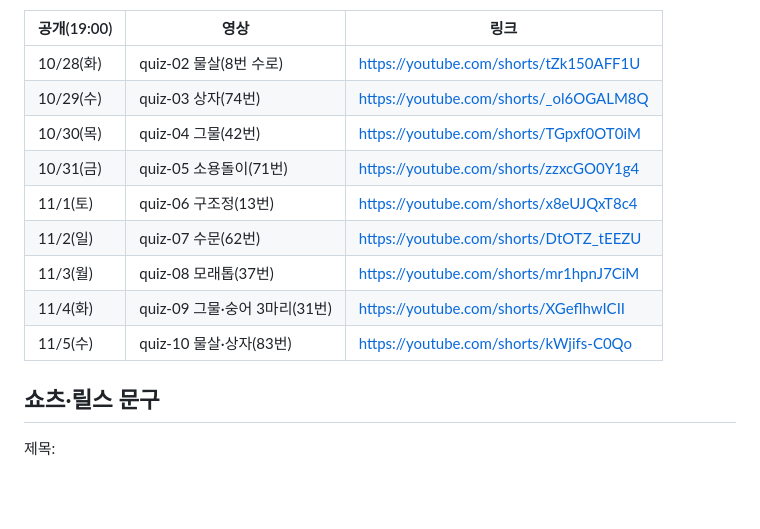
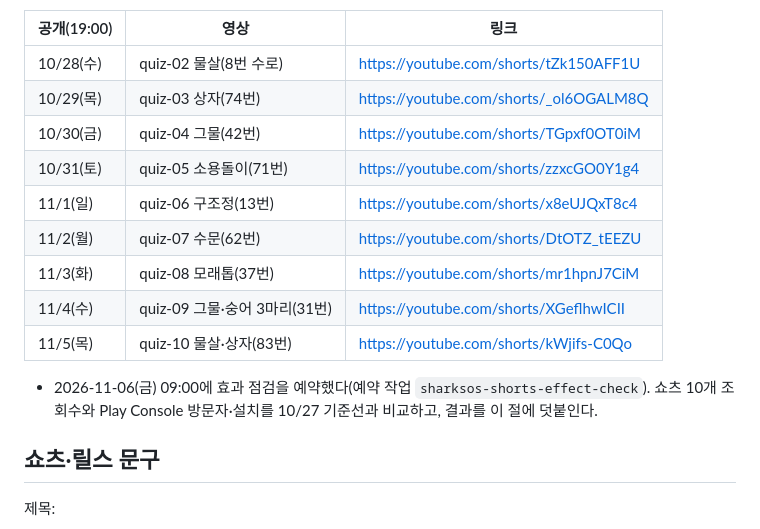
Before and after one commit to kongrae/bukang-sea, a Markdown page: docs/PROMO.md, the part around the change. Rendered like a GitHub page; blank space fills up the shorter version.

Commit message:
홍보 기록: 쇼츠 예약표 요일 수정, 11/6 효과 점검 예약 기록
- 10/28~11/5 예약표의 요일이 하루씩 밀려 있던 것을 바로잡음(날짜·예약 자체는 그대로)
- 2026-11-06 09:00 효과 점검 예약 작업(sharksos-shorts-effect-check) 기록

Co-Authored-By: Claude Opus 5.5 <noreply@anthropic.com>

```diff
--- a/docs/PROMO.md
+++ b/docs/PROMO.md
@@ -78,15 +78,17 @@
 
 | 공개(19:00) | 영상 | 링크 |
 |---|---|---|
-| 10/28(화) | quiz-02 물살(8번 수로) | https://youtube.com/shorts/tZk150AFF1U |
-| 10/29(수) | quiz-03 상자(74번) | https://youtube.com/shorts/_ol6OGALM8Q |
-| 10/30(목) | quiz-04 그물(42번) | https://youtube.com/shorts/TGpxf0OT0iM |
-| 10/31(금) | quiz-05 소용돌이(71번) | https://youtube.com/shorts/zzxcGO0Y1g4 |
-| 11/1(토) | quiz-06 구조정(13번) | https://youtube.com/shorts/x8eUJQxT8c4 |
-| 11/2(일) | quiz-07 수문(62번) | https://youtube.com/shorts/DtOTZ_tEEZU |
-| 11/3(월) | quiz-08 모래톱(37번) | https://youtube.com/shorts/mr1hpnJ7CiM |
-| 11/4(화) | quiz-09 그물·숭어 3마리(31번) | https://youtube.com/shorts/XGeflhwICII |
-| 11/5(수) | quiz-10 물살·상자(83번) | https://youtube.com/shorts/kWjifs-C0Qo |
+| 10/28(수) | quiz-02 물살(8번 수로) | https://youtube.com/shorts/tZk150AFF1U |
+| 10/29(목) | quiz-03 상자(74번) | https://youtube.com/shorts/_ol6OGALM8Q |
+| 10/30(금) | quiz-04 그물(42번) | https://youtube.com/shorts/TGpxf0OT0iM |
+| 10/31(토) | quiz-05 소용돌이(71번) | https://youtube.com/shorts/zzxcGO0Y1g4 |
+| 11/1(일) | quiz-06 구조정(13번) | https://youtube.com/shorts/x8eUJQxT8c4 |
+| 11/2(월) | quiz-07 수문(62번) | https://youtube.com/shorts/DtOTZ_tEEZU |
+| 11/3(화) | quiz-08 모래톱(37번) | https://youtube.com/shorts/mr1hpnJ7CiM |
+| 11/4(수) | quiz-09 그물·숭어 3마리(31번) | https://youtube.com/shorts/XGeflhwICII |
+| 11/5(목) | quiz-10 물살·상자(83번) | https://youtube.com/shorts/kWjifs-C0Qo |
+
+- 2026-11-06(금) 09:00에 효과 점검을 예약했다(예약 작업 `sharksos-shorts-effect-check`). 쇼츠 10개 조회수와 Play Console 방문자·설치를 10/27 기준선과 비교하고, 결과를 이 절에 덧붙인다.
 
 ## 쇼츠·릴스 문구
 
```
